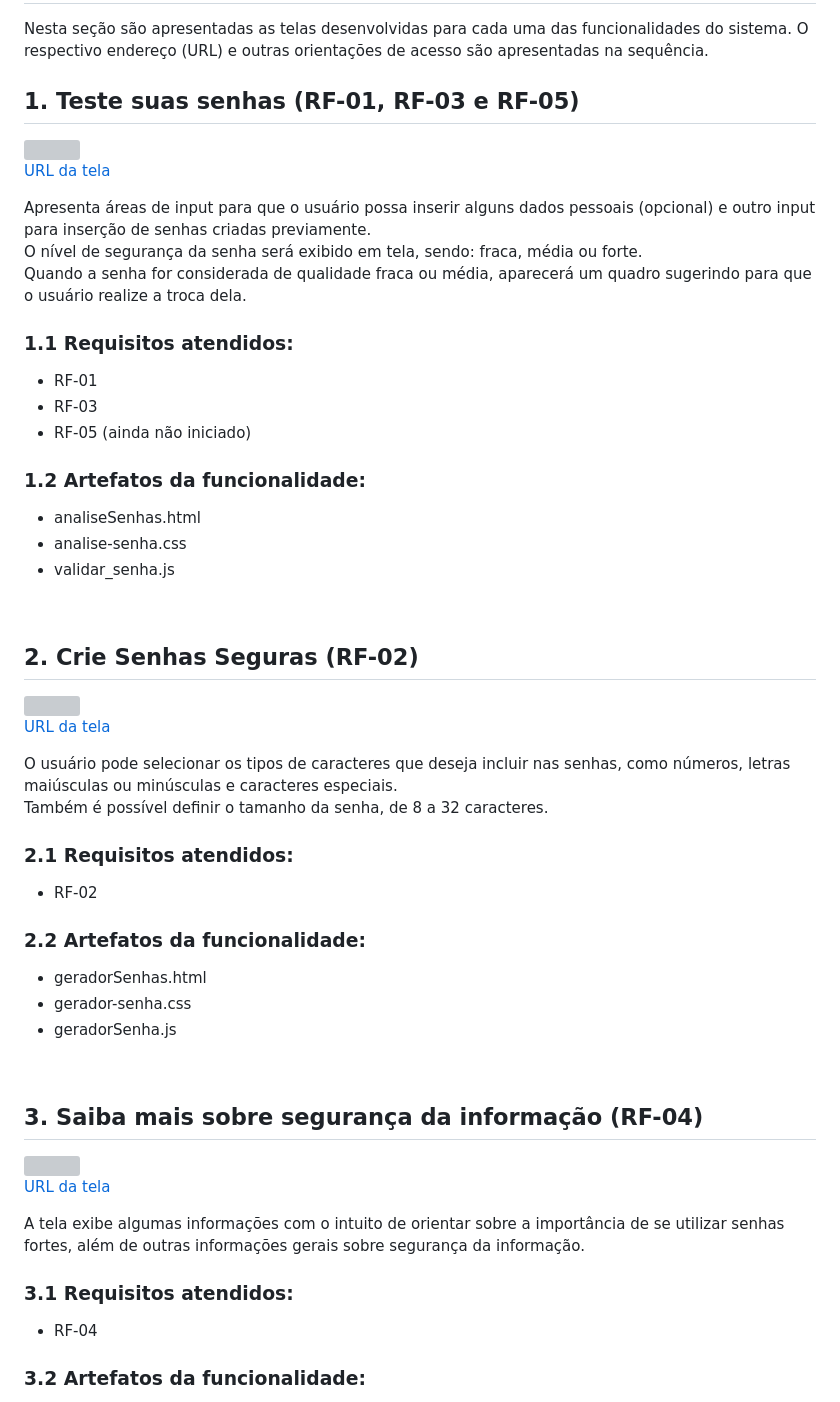
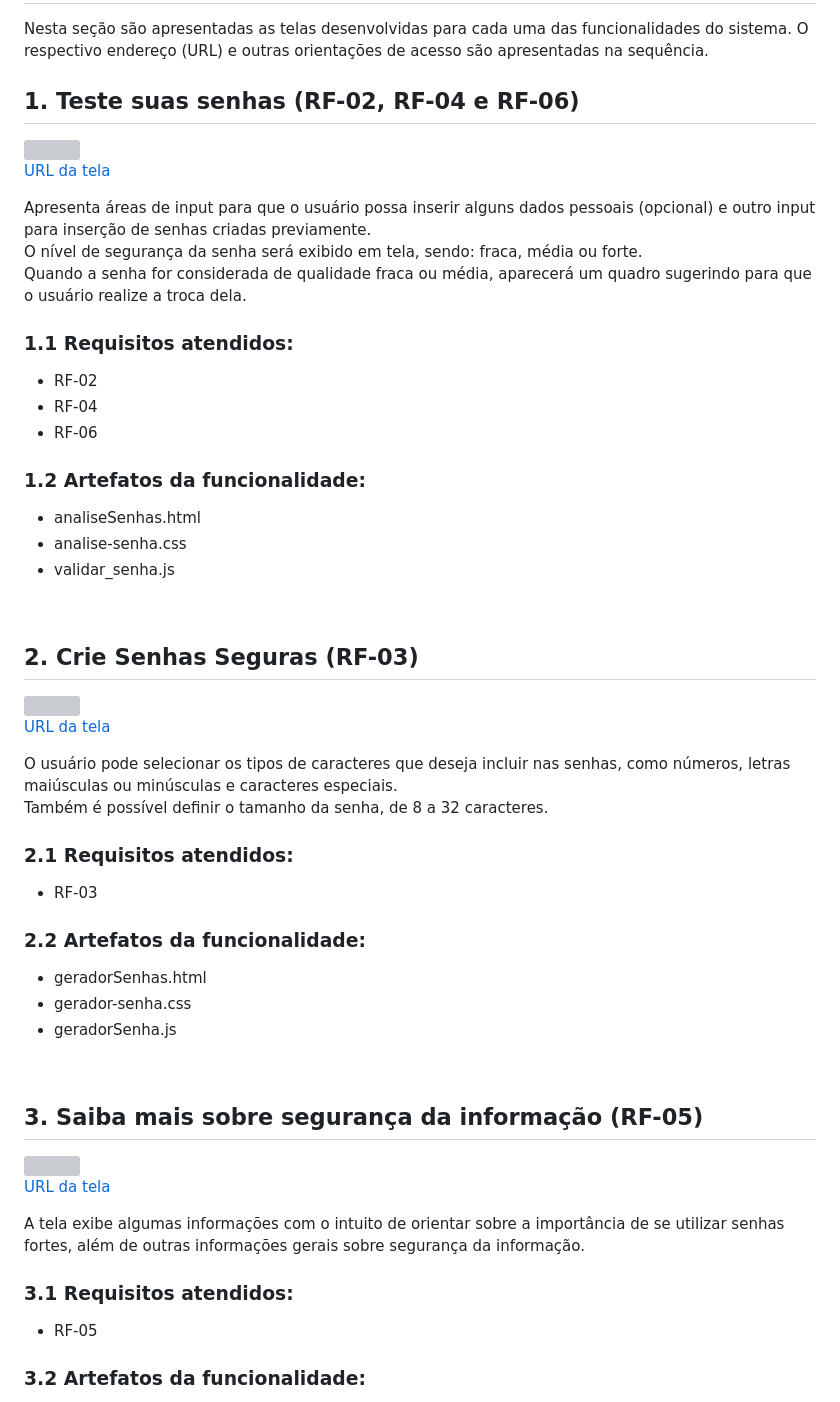
Before and after one commit to ICEI-PUC-Minas-PMV-ADS/pmv-ads-2022-2-e1-proj-web-t2-seguranca_informacao, a Markdown page: docs/07-Programação de Funcionalidades.md, the part around the change. Rendered like a GitHub page; grey boxes are pictures that could not be loaded.

Commit message:
Atualização da programação de funcionalidades

```diff
--- a/docs/07-Programação de Funcionalidades.md
+++ b/docs/07-Programação de Funcionalidades.md
@@ -2,7 +2,7 @@
 
 Nesta seção são apresentadas as telas desenvolvidas para cada uma das funcionalidades do sistema. O respectivo endereço (URL) e outras orientações de acesso são apresentadas na sequência.
 
-## 1. Teste suas senhas (RF-01, RF-03 e RF-05)
+## 1. Teste suas senhas (RF-02, RF-04 e RF-06)
 
 <img scale=1 src="https://github.com/ICEI-PUC-Minas-PMV-ADS/pmv-ads-2022-2-e1-proj-web-t2-seguranca_informacao/blob/main/docs/img/Template_teste_senhas.png?raw=true"/>
 
@@ -13,9 +13,9 @@ O nível de segurança da senha será exibido em tela, sendo: fraca, média ou f
 Quando a senha for considerada de qualidade fraca ou média, aparecerá um quadro sugerindo para que o usuário realize a troca dela.
 
 ### 1.1 Requisitos atendidos:
-* RF-01
-* RF-03
-* RF-05 (ainda não iniciado)
+* RF-02
+* RF-04
+* RF-06
 
 ### 1.2 Artefatos da funcionalidade:
 
@@ -25,7 +25,7 @@ Quando a senha for considerada de qualidade fraca ou média, aparecerá um quadr
 
 <br/>
 
-## 2. Crie Senhas Seguras (RF-02)
+## 2. Crie Senhas Seguras (RF-03)
 
 <img scale=1 src="https://github.com/ICEI-PUC-Minas-PMV-ADS/pmv-ads-2022-2-e1-proj-web-t2-seguranca_informacao/blob/main/docs/img/Template_outras.PNG?raw=true"/>
 
@@ -35,7 +35,7 @@ O usuário pode selecionar os tipos de caracteres que deseja incluir nas senhas,
 Também é possível definir o tamanho da senha, de 8 a 32 caracteres.
 
 ### 2.1 Requisitos atendidos:
-* RF-02
+* RF-03
 
 ### 2.2 Artefatos da funcionalidade:
 
@@ -45,7 +45,7 @@ Também é possível definir o tamanho da senha, de 8 a 32 caracteres.
 
 <br/>
 
-## 3. Saiba mais sobre segurança da informação (RF-04)
+## 3. Saiba mais sobre segurança da informação (RF-05)
 
 <img scale=1 src="https://github.com/ICEI-PUC-Minas-PMV-ADS/pmv-ads-2022-2-e1-proj-web-t2-seguranca_informacao/blob/main/docs/img/Template_informacoes.png?raw=true"/>
 
@@ -54,7 +54,7 @@ Também é possível definir o tamanho da senha, de 8 a 32 caracteres.
 A tela exibe algumas informações com o intuito de orientar sobre a importância de se utilizar senhas fortes, além de outras informações gerais sobre segurança da informação.
 
 ### 3.1 Requisitos atendidos:
-* RF-04
+* RF-05
 
 ### 3.2 Artefatos da funcionalidade:
 
```
Also changed, not shown: docs/img/Template_quiz.png (added), docs/img/Template_quiz_resultado.png (added), 1 other file.
